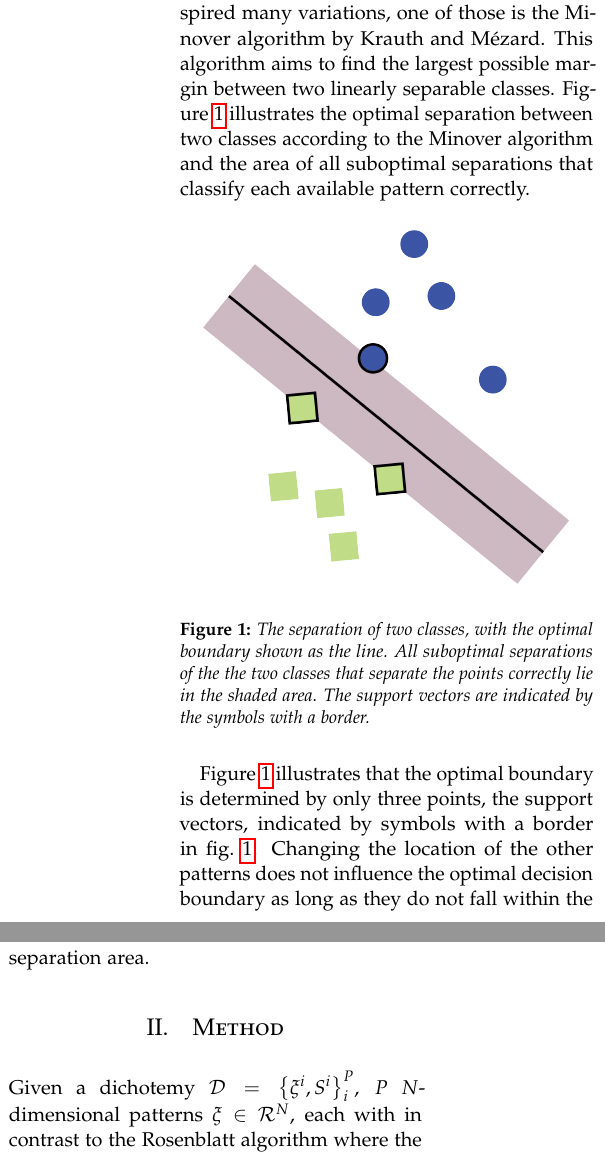
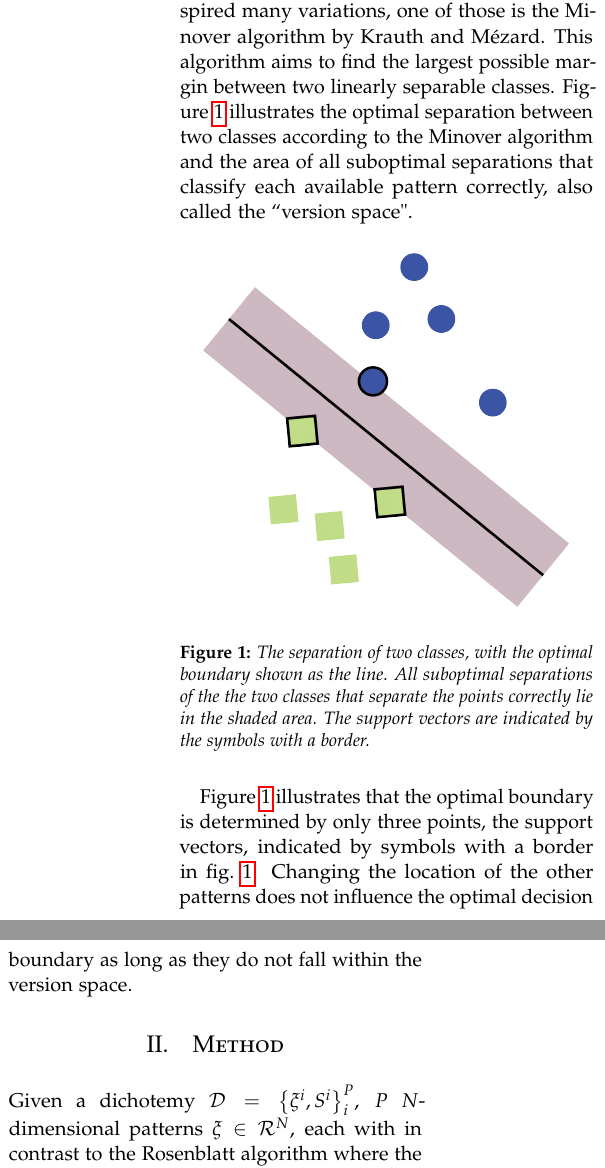
Before and after one commit to lauraBaakman/Neural-Networks, a LaTeX problem sheet (assignment2/report/practicum2.tex, which reads assignment2/report/intro.tex): two parts of the columns of page 1 of 3, joined at a grey line, cut so that both start at the same text. Compiled offline with pdfLaTeX.

Commit message:
Added version space to the intro

```diff
--- a/assignment2/report/intro.tex
+++ b/assignment2/report/intro.tex
@@ -1,5 +1,5 @@
 %!TEX root = practicum2.tex
-The perceptron introduced by \citeauthor{rosenblatt1958perceptron} inspired many variations, one of those is the Minover algorithm by \citeauthor{krauth1987learning}. This algorithm aims to find the largest possible margin between two linearly separable classes. \Cref{fig:1:optimalSolution} illustrates the optimal separation between two classes according to the Minover algorithm and the area of all suboptimal separations that classify each available pattern correctly.
+The perceptron introduced by \citeauthor{rosenblatt1958perceptron} inspired many variations, one of those is the Minover algorithm by \citeauthor{krauth1987learning}. This algorithm aims to find the largest possible margin between two linearly separable classes. \Cref{fig:1:optimalSolution} illustrates the optimal separation between two classes according to the Minover algorithm and the area of all suboptimal separations that classify each available pattern correctly, also called the ``version space".
 
 \begin{figure}[H]
 	\centering
@@ -8,4 +8,4 @@ The perceptron introduced by \citeauthor{rosenblatt1958perceptron} inspired many
 	\label{fig:1:optimalSolution}
 \end{figure}
 
-\Cref{fig:1:optimalSolution} illustrates that the optimal boundary is determined by only three points, the support vectors, indicated by symbols with a border in \cref{fig:1:optimalSolution}. Changing the location of the other patterns does not influence the optimal decision boundary as long as they do not fall within the separation area.
+\Cref{fig:1:optimalSolution} illustrates that the optimal boundary is determined by only three points, the support vectors, indicated by symbols with a border in \cref{fig:1:optimalSolution}. Changing the location of the other patterns does not influence the optimal decision boundary as long as they do not fall within the version space.
```
